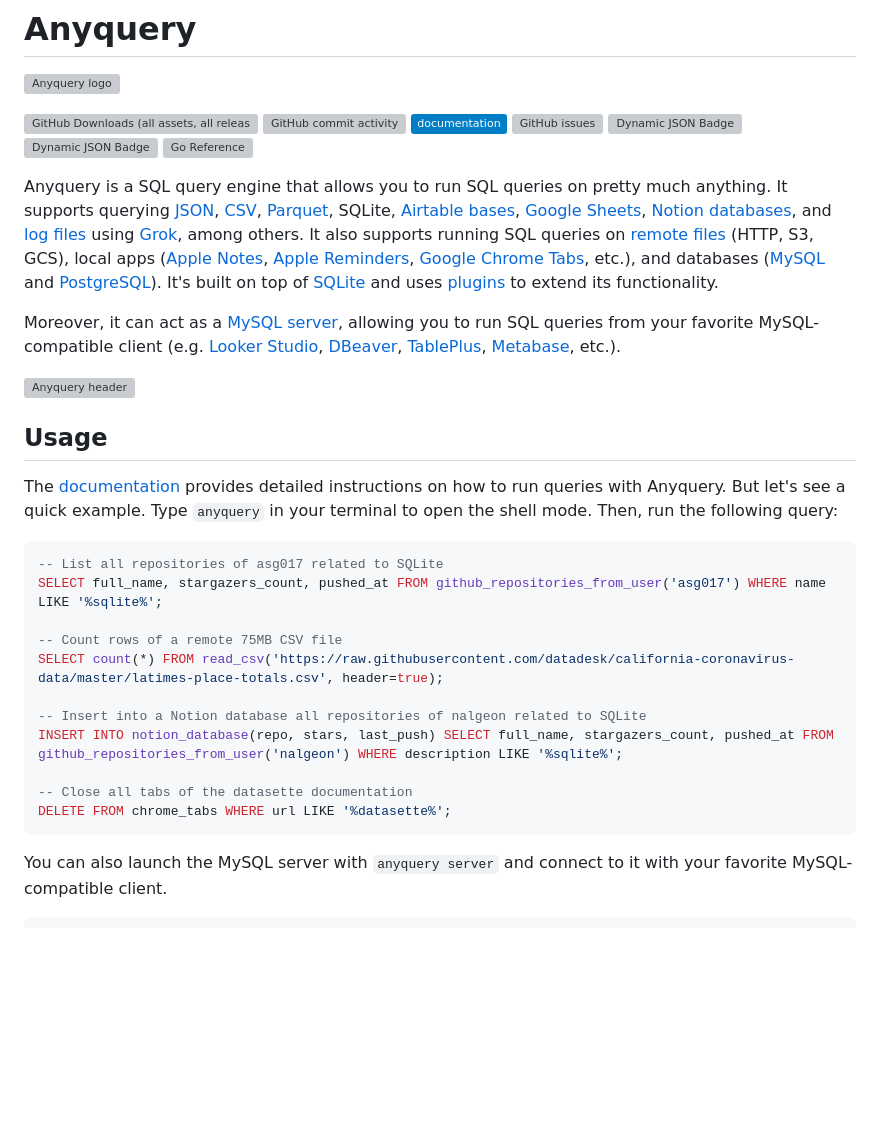
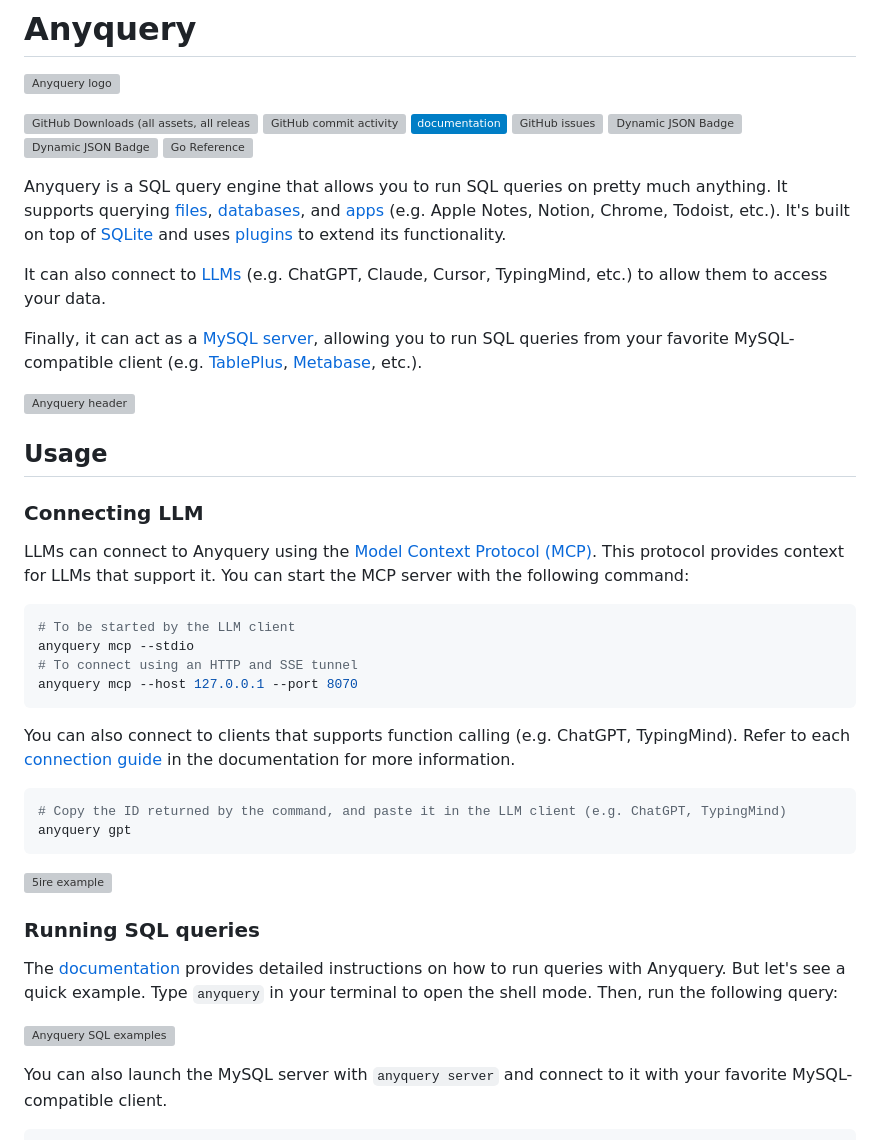
Before and after one commit to julien040/anyquery, a Markdown page: README.md, the part around the change. GitHub-like rendering; badges without logos; blank space fills up the shorter version; grey boxes are pictures that could not be loaded.

Commit message:
📝 Update README.md for LLMs

````diff
--- a/README.md
+++ b/README.md
@@ -10,30 +10,42 @@
 [![Dynamic JSON Badge](https://img.shields.io/badge/dynamic/json?url=https%3A%2F%2Fregistry.anyquery.dev%2Fv0%2Fquery%2F&query=%24.queries_count&style=flat&label=Queries%20from%20the%20hub&cacheSeconds=3600&link=https%3A%2F%2Fanyquery.dev%2Fqueries)](https://anyquery.dev/queries)
 [![Go Reference](https://pkg.go.dev/badge/github.com/julien040/anyquery@v0.1.3/namespace.svg)](https://pkg.go.dev/github.com/julien040/anyquery/namespace)
 
-Anyquery is a SQL query engine that allows you to run SQL queries on pretty much anything. It supports querying [JSON](https://anyquery.dev/docs/usage/querying-files/#json), [CSV](https://anyquery.dev/docs/usage/querying-files/#csv), [Parquet](https://anyquery.dev/docs/usage/querying-files/#parquet), SQLite, [Airtable bases](https://anyquery.dev/integrations/airtable/), [Google Sheets](https://anyquery.dev/integrations/google_sheets/), [Notion databases](https://anyquery.dev/integrations/notion/), and [log files](https://anyquery.dev/docs/usage/querying-log/) using [Grok](https://www.elastic.co/guide/en/elasticsearch/reference/current/grok.html), among others. It also supports running SQL queries on [remote files](https://anyquery.dev/docs/usage/querying-files/#remote-files) (HTTP, S3, GCS), local apps ([Apple Notes](https://anyquery.dev/integrations/notes/), [Apple Reminders](https://anyquery.dev/integrations/reminders/), [Google Chrome Tabs](https://anyquery.dev/integrations/chrome/), etc.), and databases ([MySQL](https://anyquery.dev/docs/database/mysql/) and [PostgreSQL](https://anyquery.dev/docs/database/postgresql/)). It's built on top of [SQLite](https://www.sqlite.org) and uses [plugins](https://anyquery.dev/integrations/) to extend its functionality.
+Anyquery is a SQL query engine that allows you to run SQL queries on pretty much anything. It supports querying [files](https://anyquery.dev/docs/usage/querying-files/), [databases](https://anyquery.dev/docs/database), and [apps](https://anyquery.dev/integrations) (e.g. Apple Notes, Notion, Chrome, Todoist, etc.). It's built on top of [SQLite](https://www.sqlite.org) and uses [plugins](https://anyquery.dev/integrations) to extend its functionality.
 
-Moreover, it can act as a [MySQL server](https://anyquery.dev/docs/usage/mysql-server/), allowing you to run SQL queries from your favorite MySQL-compatible client (e.g. [Looker Studio](https://anyquery.dev/connection-guide/looker-studio/), [DBeaver](https://anyquery.dev/connection-guide/dbeaver/), [TablePlus](https://anyquery.dev/connection-guide/tableplus/), [Metabase](https://anyquery.dev/connection-guide/metabase/), etc.).
+It can also connect to [LLMs](https://anyquery.dev/llm) (e.g. ChatGPT, Claude, Cursor, TypingMind, etc.) to allow them to access your data.
+
+Finally, it can act as a [MySQL server](https://anyquery.dev/docs/usage/mysql-server/), allowing you to run SQL queries from your favorite MySQL-compatible client (e.g. [TablePlus](https://anyquery.dev/connection-guide/tableplus/), [Metabase](https://anyquery.dev/connection-guide/metabase/), etc.).
 
 ![Anyquery header](https://anyquery.dev/images/release-header.png)
 
 ## Usage
 
+### Connecting LLM
+
+LLMs can connect to Anyquery using the [Model Context Protocol (MCP)](https://anyquery.dev/docs/reference/commands/anyquery_mcp). This protocol provides context for LLMs that support it. You can start the MCP server with the following command:
+
+```bash
+# To be started by the LLM client
+anyquery mcp --stdio
+# To connect using an HTTP and SSE tunnel
+anyquery mcp --host 127.0.0.1 --port 8070
+```
+
+You can also connect to clients that supports function calling (e.g. ChatGPT, TypingMind). Refer to each [connection guide](https://anyquery.dev/integrations#llm) in the documentation for more information.
+
+```bash
+# Copy the ID returned by the command, and paste it in the LLM client (e.g. ChatGPT, TypingMind)
+anyquery gpt
+```
+
+![5ire example](https://anyquery.dev/images/docs/llm/5ire-final.png)
+
+### Running SQL queries
+
 The [documentation](https://anyquery.dev/docs/usage/running-queries) provides detailed instructions on how to run queries with Anyquery.
 But let's see a quick example. Type `anyquery` in your terminal to open the shell mode. Then, run the following query:
 
-```sql
--- List all repositories of asg017 related to SQLite
-SELECT full_name, stargazers_count, pushed_at FROM github_repositories_from_user('asg017') WHERE name LIKE '%sqlite%';
-
--- Count rows of a remote 75MB CSV file
-SELECT count(*) FROM read_csv('https://raw.githubusercontent.com/datadesk/california-coronavirus-data/master/latimes-place-totals.csv', header=true);
-
--- Insert into a Notion database all repositories of nalgeon related to SQLite
-INSERT INTO notion_database(repo, stars, last_push) SELECT full_name, stargazers_count, pushed_at FROM github_repositories_from_user('nalgeon') WHERE description LIKE '%sqlite%';
-
--- Close all tabs of the datasette documentation
-DELETE FROM chrome_tabs WHERE url LIKE '%datasette%';
-```
+![Anyquery SQL examples](https://anyquery.dev/images/anyquery_examples.sql.png)
 
 You can also launch the MySQL server with `anyquery server` and connect to it with your favorite MySQL-compatible client.
 
````
